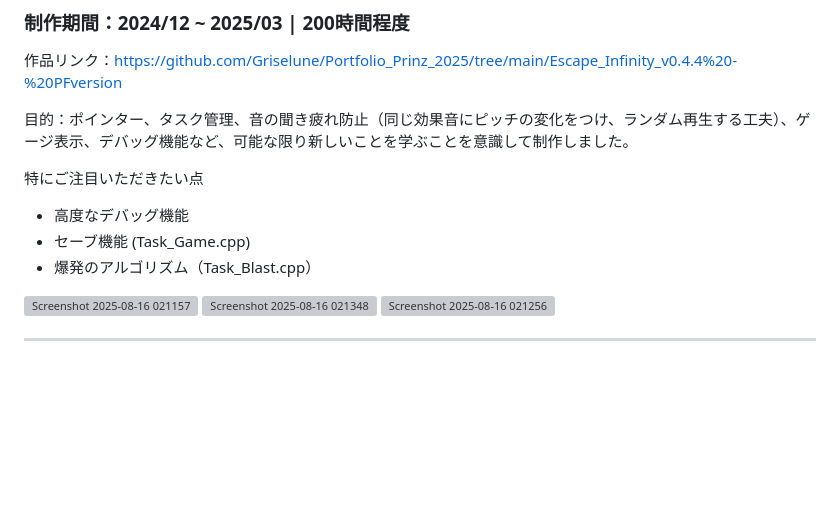
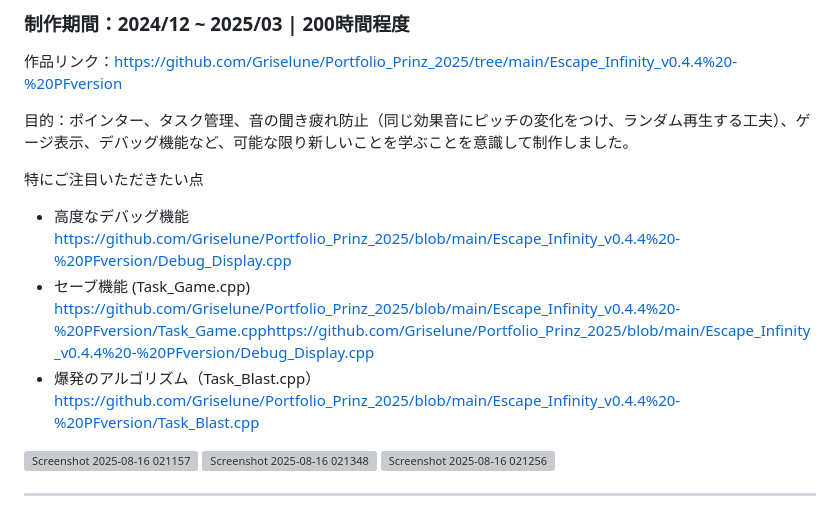
Before and after one commit to Griselune/Portfolio_Prinz_2025, a Markdown page: README.md, the part around the change. Drawn GitHub-style; blank space fills up the shorter version; grey boxes are pictures that could not be loaded.

```diff
--- a/README.md
+++ b/README.md
@@ -8,9 +8,9 @@ ________________________________________________________________________________
 目的：ポインター、タスク管理、音の聞き疲れ防止（同じ効果音にピッチの変化をつけ、ランダム再生する工夫）、ゲージ表示、デバッグ機能など、可能な限り新しいことを学ぶことを意識して制作しました。
 
 特にご注目いただきたい点
-- 高度なデバッグ機能
-- セーブ機能 (Task_Game.cpp)
-- 爆発のアルゴリズム（Task_Blast.cpp）
+- 高度なデバッグ機能 https://github.com/Griselune/Portfolio_Prinz_2025/blob/main/Escape_Infinity_v0.4.4%20-%20PFversion/Debug_Display.cpp
+- セーブ機能 (Task_Game.cpp) https://github.com/Griselune/Portfolio_Prinz_2025/blob/main/Escape_Infinity_v0.4.4%20-%20PFversion/Task_Game.cpphttps://github.com/Griselune/Portfolio_Prinz_2025/blob/main/Escape_Infinity_v0.4.4%20-%20PFversion/Debug_Display.cpp
+- 爆発のアルゴリズム（Task_Blast.cpp）https://github.com/Griselune/Portfolio_Prinz_2025/blob/main/Escape_Infinity_v0.4.4%20-%20PFversion/Task_Blast.cpp
 
 <img width="1591" height="897" alt="Screenshot 2025-08-16 021157" src="https://github.com/user-attachments/assets/87a0061c-39ad-4569-97f0-b101bbda927f" />
 <img width="1593" height="897" alt="Screenshot 2025-08-16 021348" src="https://github.com/user-attachments/assets/1724e1de-d8e5-402f-8497-1c762f1e5fbf" />
```
